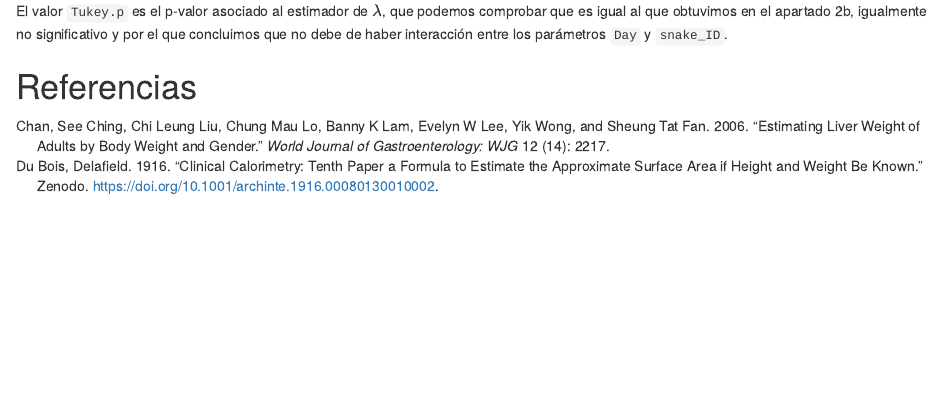
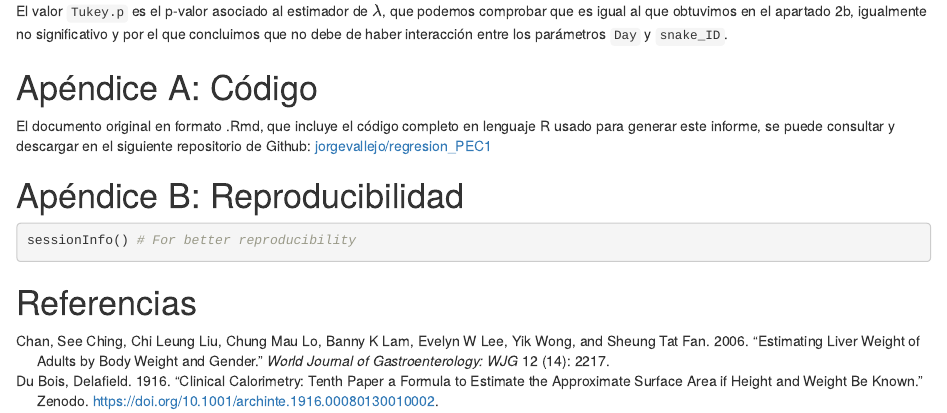
Before and after one commit to jorgevallejo/regresion_PEC1, an R Markdown document (Regresion_PEC1.Rmd): the page in a window 1100 px wide, from 13890 px down before the commit and from 13930 px down after it, so that both start at the same text. Rendered offline with R 4.5, knitr and Pandoc, with nearby package versions; the code chunks are not run, so their results and figures are left out.

Commit message:
Add appedices

````diff
--- a/Regresion_PEC1.Rmd
+++ b/Regresion_PEC1.Rmd
@@ -795,15 +795,15 @@ El valor `Tukey.p` es el p-valor asociado al estimador de $\lambda$, que podemos
 
 
 
-<!-- # Apéndice A: Código -->
+# Apéndice A: Código
 
-<!-- El documento original en formato .Rmd, que incluye el código completo en lenguaje R usado para generar este informe, se puede consultar y descargar en el siguiente repositorio de Github: -->
-<!-- [jorgevallejo/RNAseq_analysis_PEC2](https://github.com/jorgevallejo/RNAseq_analysis_PEC2) -->
+El documento original en formato .Rmd, que incluye el código completo en lenguaje R usado para generar este informe, se puede consultar y descargar en el siguiente repositorio de Github:
+[jorgevallejo/regresion_PEC1](https://github.com/jorgevallejo/regresion_PEC1)
 
-<!-- # Apéndice B: Reproducibilidad {#apendiceB} -->
-<!-- ```{r session_info, include=TRUE, echo=TRUE, results='markup'} -->
-<!-- sessionInfo() # For better reproducibility -->
-<!-- ``` -->
+# Apéndice B: Reproducibilidad {#apendiceB}
+```{r session_info, include=TRUE, echo=TRUE, results='markup'}
+sessionInfo() # For better reproducibility
+```
 
 
 # Referencias
````
Also changed, not shown: results/Regresion_PEC1.html.
